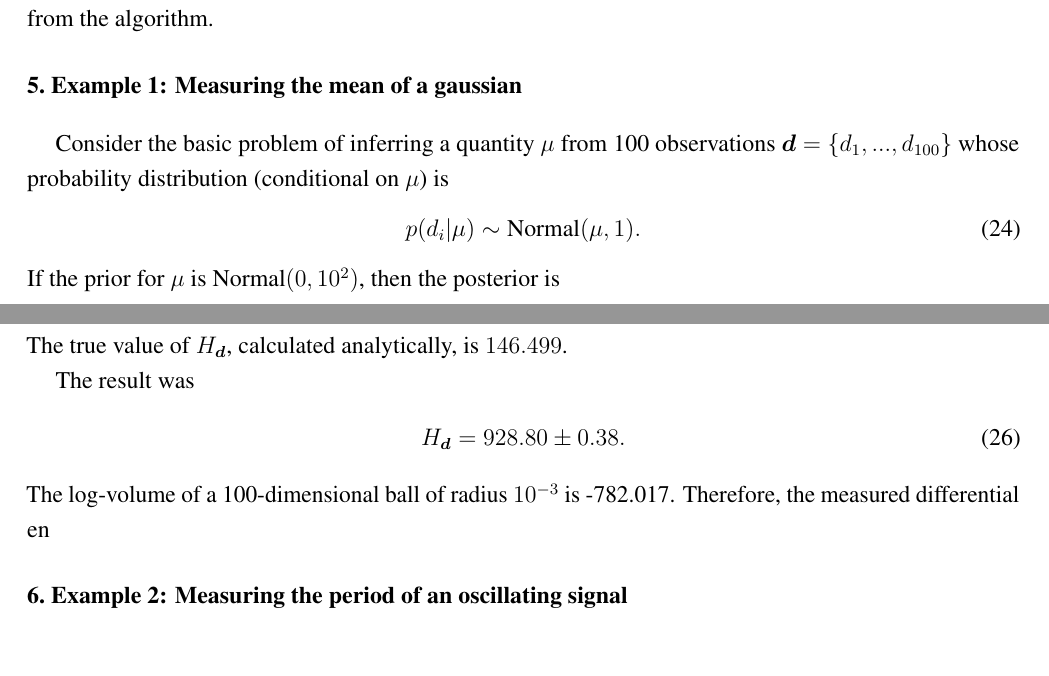
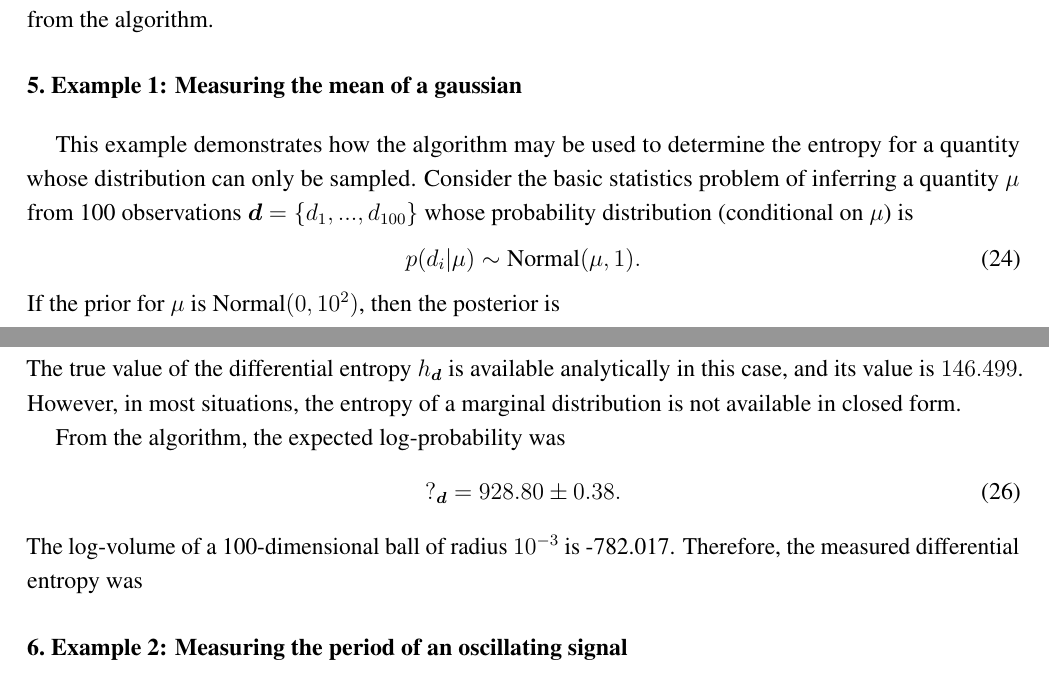
Before and after one commit to eggplantbren/InfoNest, a LaTeX paper (paper/ms.tex): two parts of pages 6 and 7 of 12, joined at a grey line, cut so that both start at the same text, the shorter picture padded with empty space. Compiled offline with pdfLaTeX.

Commit message:
Slight writing

```diff
--- a/paper/ms.tex
+++ b/paper/ms.tex
@@ -471,7 +471,9 @@ the entropy actually computed from the algorithm.
 
 \section{Example 1: Measuring the mean of a gaussian}
 
-Consider the basic problem of inferring a quantity $\mu$ from
+This example demonstrates how the algorithm may be used to determine the
+entropy for a quantity whose distribution can only be sampled.
+Consider the basic statistics problem of inferring a quantity $\mu$ from
 100 observations $\d = \{d_1, ..., d_{100}\}$ whose
 probability distribution (conditional on $\mu$) is
 \begin{align}
@@ -484,15 +486,19 @@ If the prior for $\mu$ is Normal$(0, 10^2)$, then the posterior is
                                        \left[\frac{10}{\sqrt{10001}}\right]^2
                                        \right).
 \end{align}
-The true value of $H_{\d}$, calculated analytically, is $146.499$.
+The true value of the differential entropy $h_{\d}$ is available analytically
+in this case, and its value is $146.499$. However, in most situations, the
+entropy of a marginal distribution is not available in closed form.
+
+From the algorithm, the expected log-probability was
+\begin{align}
+?_{\d} &= 928.80 \pm 0.38.
+\end{align}
+The log-volume of a 100-dimensional ball of radius $10^{-3}$ is
+-782.017. Therefore, the measured differential entropy was
 
 
-The result was
-\begin{align}
-H_{\d} &= 928.80 \pm 0.38.
-\end{align}
-The log-volume of a 100-dimensional ball of radius $10^{-3}$ is
--782.017. Therefore, the measured differential en
+
 \section{Example 2: Measuring the period of an oscillating signal}
 
 In physics and astronomy, it is common to measure an oscillating signal
```
